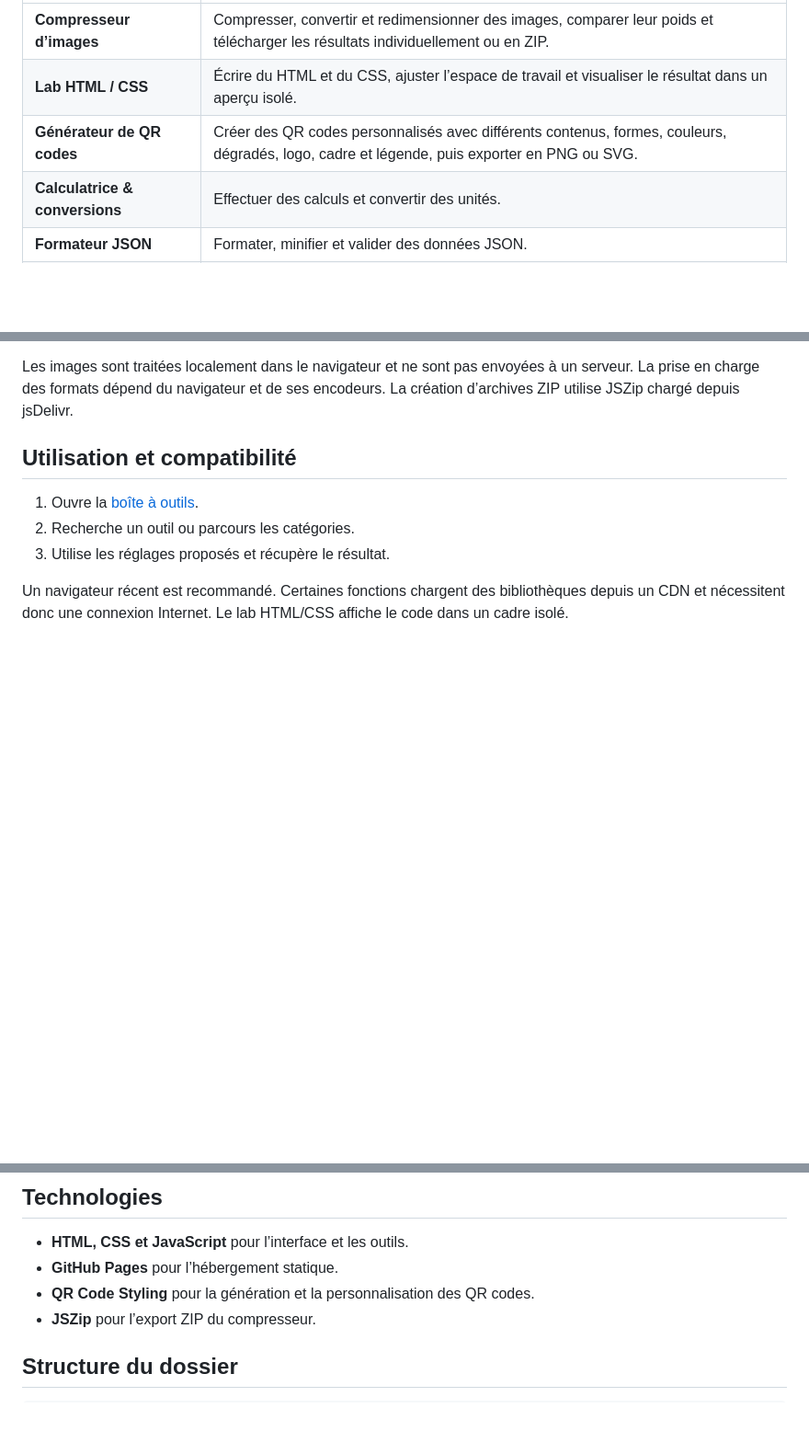
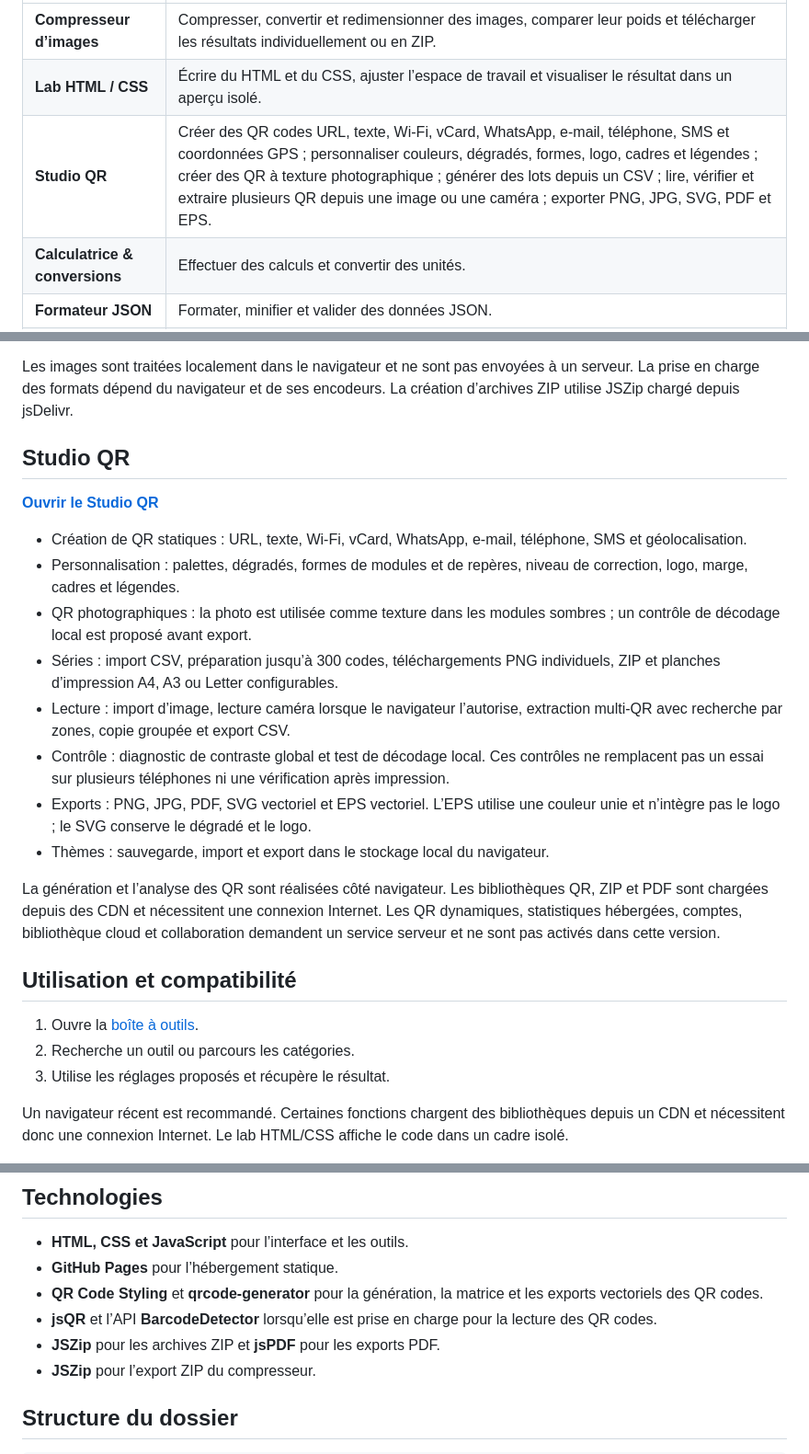
Before and after one commit to dartist-fr/dartist-fr.github.io, a Markdown page: boite-a-outils/README.md, 3 parts joined by grey strips. Shown at 92% size. Rendered like a GitHub page; blank space fills up the shorter version.

Commit message:
Document expanded QR studio capabilities and limits

```diff
--- a/boite-a-outils/README.md
+++ b/boite-a-outils/README.md
@@ -12,7 +12,7 @@ Depuis la page d’accueil, tu peux accéder aux outils suivants :
 | --- | --- |
 | **Compresseur d’images** | Compresser, convertir et redimensionner des images, comparer leur poids et télécharger les résultats individuellement ou en ZIP. |
 | **Lab HTML / CSS** | Écrire du HTML et du CSS, ajuster l’espace de travail et visualiser le résultat dans un aperçu isolé. |
-| **Générateur de QR codes** | Créer des QR codes personnalisés avec différents contenus, formes, couleurs, dégradés, logo, cadre et légende, puis exporter en PNG ou SVG. |
+| **Studio QR** | Créer des QR codes URL, texte, Wi-Fi, vCard, WhatsApp, e-mail, téléphone, SMS et coordonnées GPS ; personnaliser couleurs, dégradés, formes, logo, cadres et légendes ; créer des QR à texture photographique ; générer des lots depuis un CSV ; lire, vérifier et extraire plusieurs QR depuis une image ou une caméra ; exporter PNG, JPG, SVG, PDF et EPS. |
 | **Calculatrice & conversions** | Effectuer des calculs et convertir des unités. |
 | **Formateur JSON** | Formater, minifier et valider des données JSON. |
 | **Palette de couleurs** | Explorer des couleurs et composer des palettes. |
@@ -32,6 +32,22 @@ Le studio propose une recherche, des filtres par catégorie et un thème clair/s
 
 Les images sont traitées localement dans le navigateur et ne sont pas envoyées à un serveur. La prise en charge des formats dépend du navigateur et de ses encodeurs. La création d’archives ZIP utilise JSZip chargé depuis jsDelivr.
 
+
+## Studio QR
+
+**[Ouvrir le Studio QR](https://dartist-fr.github.io/boite-a-outils/?outil=qr)**
+
+- Création de QR statiques : URL, texte, Wi-Fi, vCard, WhatsApp, e-mail, téléphone, SMS et géolocalisation.
+- Personnalisation : palettes, dégradés, formes de modules et de repères, niveau de correction, logo, marge, cadres et légendes.
+- QR photographiques : la photo est utilisée comme texture dans les modules sombres ; un contrôle de décodage local est proposé avant export.
+- Séries : import CSV, préparation jusqu’à 300 codes, téléchargements PNG individuels, ZIP et planches d’impression A4, A3 ou Letter configurables.
+- Lecture : import d’image, lecture caméra lorsque le navigateur l’autorise, extraction multi-QR avec recherche par zones, copie groupée et export CSV.
+- Contrôle : diagnostic de contraste global et test de décodage local. Ces contrôles ne remplacent pas un essai sur plusieurs téléphones ni une vérification après impression.
+- Exports : PNG, JPG, PDF, SVG vectoriel et EPS vectoriel. L’EPS utilise une couleur unie et n’intègre pas le logo ; le SVG conserve le dégradé et le logo.
+- Thèmes : sauvegarde, import et export dans le stockage local du navigateur.
+
+La génération et l’analyse des QR sont réalisées côté navigateur. Les bibliothèques QR, ZIP et PDF sont chargées depuis des CDN et nécessitent une connexion Internet. Les QR dynamiques, statistiques hébergées, comptes, bibliothèque cloud et collaboration demandent un service serveur et ne sont pas activés dans cette version.
+
 ## Utilisation et compatibilité
 
 1. Ouvre la [boîte à outils](https://dartist-fr.github.io/boite-a-outils/).
@@ -44,7 +60,9 @@ Un navigateur récent est recommandé. Certaines fonctions chargent des biblioth
 
 - **HTML, CSS et JavaScript** pour l’interface et les outils.
 - **GitHub Pages** pour l’hébergement statique.
-- **QR Code Styling** pour la génération et la personnalisation des QR codes.
+- **QR Code Styling** et **qrcode-generator** pour la génération, la matrice et les exports vectoriels des QR codes.
+- **jsQR** et l’API **BarcodeDetector** lorsqu’elle est prise en charge pour la lecture des QR codes.
+- **JSZip** pour les archives ZIP et **jsPDF** pour les exports PDF.
 - **JSZip** pour l’export ZIP du compresseur.
 
 ## Structure du dossier
```
